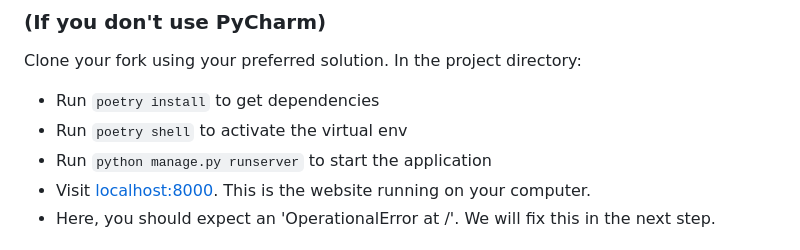
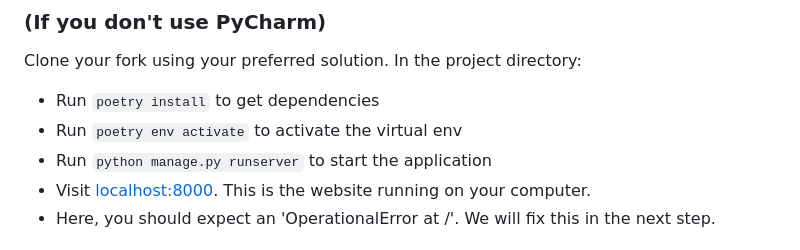
Before and after one commit to fribyte-code/mso-website, a Markdown page: README.md, the part around the change. Rendered like a GitHub page.

```diff
--- a/README.md
+++ b/README.md
@@ -51,7 +51,7 @@ Your fork can be private if you'd like it to. If you want quick help then having
 Clone your fork using your preferred solution. In the project directory:
 
 - Run `poetry install` to get dependencies
-- Run `poetry shell` to activate the virtual env
+- Run `poetry env activate` to activate the virtual env
 - Run `python manage.py runserver` to start the application
 - Visit [localhost:8000](http://localhost:8000). This is the website running on your computer.
 - Here, you should expect an 'OperationalError at /'. We will fix this in the next step.
```
